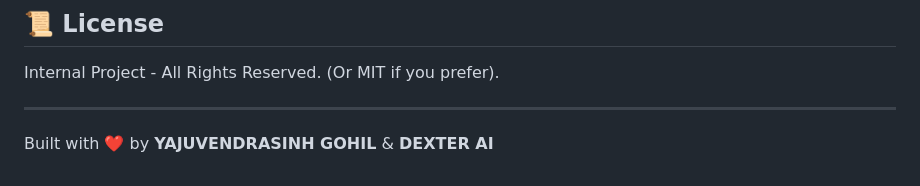
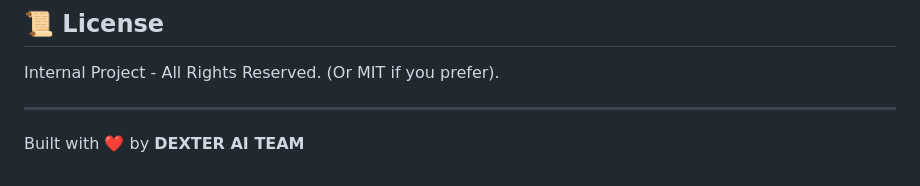
Before and after one commit to yajuvendrasinh11/DEXTER_AI, a Markdown page: README.md, the part around the change. GitHub-like rendering.

```diff
--- a/README.md
+++ b/README.md
@@ -121,4 +121,4 @@ Internal Project - All Rights Reserved. (Or MIT if you prefer).
 
 ---
 
-Built with ❤️ by **YAJUVENDRASINH GOHIL** & **DEXTER AI**
+Built with ❤️ by  **DEXTER AI TEAM**
```
